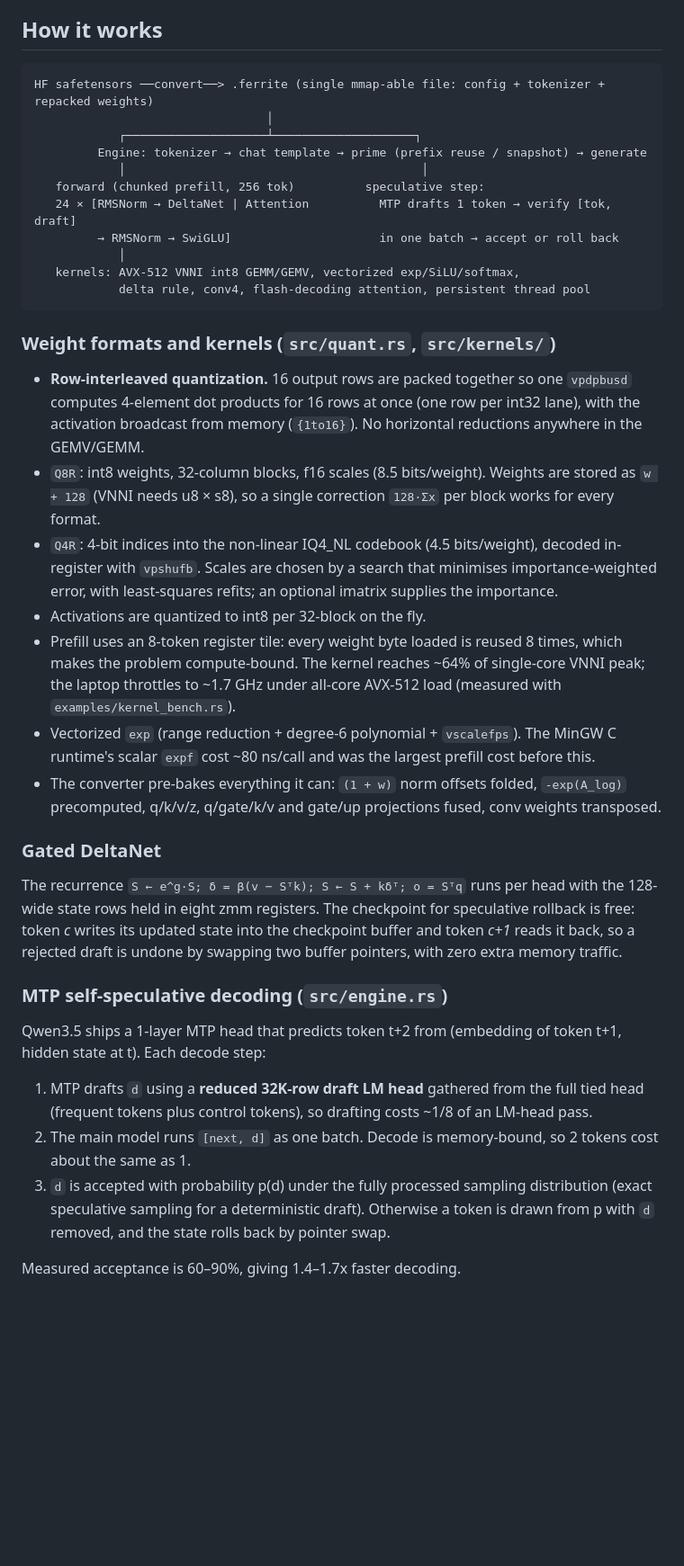
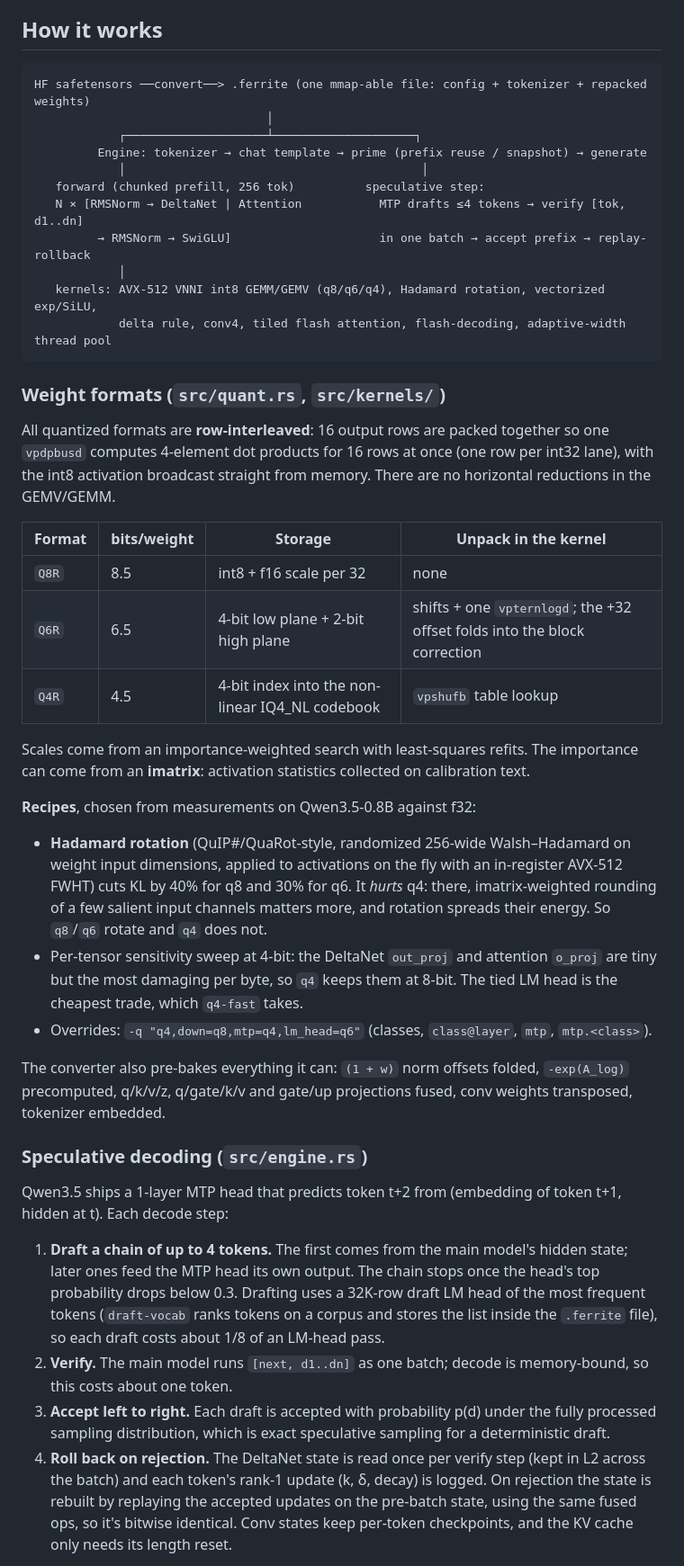
Before and after one commit to razancodes/ferrite, a Markdown page: README.md, the part around one of its changes. Shown at 90% size. GitHub-like rendering; blank space fills up the shorter version.

Commit message:
README: results for 0.8B/2B/4B across q8/q6/q4, recipes, speculation and kernel details

````diff
--- a/README.md
+++ b/README.md
@@ -88,56 +104,66 @@ thinking: T=1.0, top-p 0.95).
 ## How it works
 
 ```
-HF safetensors ──convert──> .ferrite (single mmap-able file: config + tokenizer + repacked weights)
+HF safetensors ──convert──> .ferrite (one mmap-able file: config + tokenizer + repacked weights)
                                  │
             ┌────────────────────┴────────────────────┐
          Engine: tokenizer → chat template → prime (prefix reuse / snapshot) → generate
             │                                          │
    forward (chunked prefill, 256 tok)          speculative step:
-   24 × [RMSNorm → DeltaNet | Attention          MTP drafts 1 token → verify [tok, draft]
-         → RMSNorm → SwiGLU]                     in one batch → accept or roll back
+   N × [RMSNorm → DeltaNet | Attention           MTP drafts ≤4 tokens → verify [tok, d1..dn]
+         → RMSNorm → SwiGLU]                     in one batch → accept prefix → replay-rollback
             │
-   kernels: AVX-512 VNNI int8 GEMM/GEMV, vectorized exp/SiLU/softmax,
-            delta rule, conv4, flash-decoding attention, persistent thread pool
+   kernels: AVX-512 VNNI int8 GEMM/GEMV (q8/q6/q4), Hadamard rotation, vectorized exp/SiLU,
+            delta rule, conv4, tiled flash attention, flash-decoding, adaptive-width thread pool
 ```
 
-### Weight formats and kernels (`src/quant.rs`, `src/kernels/`)
+### Weight formats (`src/quant.rs`, `src/kernels/`)
 
-* **Row-interleaved quantization.** 16 output rows are packed together so one `vpdpbusd` computes
-  4-element dot products for 16 rows at once (one row per int32 lane), with the activation
-  broadcast from memory (`{1to16}`). No horizontal reductions anywhere in the GEMV/GEMM.
-* `Q8R`: int8 weights, 32-column blocks, f16 scales (8.5 bits/weight). Weights are stored as
-  `w + 128` (VNNI needs u8 × s8), so a single correction `128·Σx` per block works for every format.
-* `Q4R`: 4-bit indices into the non-linear IQ4_NL codebook (4.5 bits/weight), decoded in-register
-  with `vpshufb`. Scales are chosen by a search that minimises importance-weighted error, with
-  least-squares refits; an optional imatrix supplies the importance.
-* Activations are quantized to int8 per 32-block on the fly.
-* Prefill uses an 8-token register tile: every weight byte loaded is reused 8 times, which makes
-  the problem compute-bound. The kernel reaches ~64% of single-core VNNI peak; the laptop throttles
-  to ~1.7 GHz under all-core AVX-512 load (measured with `examples/kernel_bench.rs`).
-* Vectorized `exp` (range reduction + degree-6 polynomial + `vscalefps`). The MinGW C runtime's
-  scalar `expf` cost ~80 ns/call and was the largest prefill cost before this.
-* The converter pre-bakes everything it can: `(1 + w)` norm offsets folded, `-exp(A_log)`
-  precomputed, q/k/v/z, q/gate/k/v and gate/up projections fused, conv weights transposed.
+All quantized formats are **row-interleaved**: 16 output rows are packed together so one `vpdpbusd`
+computes 4-element dot products for 16 rows at once (one row per int32 lane), with the int8
+activation broadcast straight from memory. There are no horizontal reductions in the GEMV/GEMM.
 
-### Gated DeltaNet
+| Format | bits/weight | Storage | Unpack in the kernel |
+|---|---|---|---|
+| `Q8R` | 8.5 | int8 + f16 scale per 32 | none |
+| `Q6R` | 6.5 | 4-bit low plane + 2-bit high plane | shifts + one `vpternlogd`; the +32 offset folds into the block correction |
+| `Q4R` | 4.5 | 4-bit index into the non-linear IQ4_NL codebook | `vpshufb` table lookup |
 
-The recurrence `S ← e^g·S; δ = β(v − Sᵀk); S ← S + kδᵀ; o = Sᵀq` runs per head with the
-128-wide state rows held in eight zmm registers. The checkpoint for speculative rollback is free:
-token *c* writes its updated state into the checkpoint buffer and token *c+1* reads it back, so a
-rejected draft is undone by swapping two buffer pointers, with zero extra memory traffic.
+Scales come from an importance-weighted search with least-squares refits. The importance can come
+from an **imatrix**: activation statistics collected on calibration text.
 
-### MTP self-speculative decoding (`src/engine.rs`)
+**Recipes**, chosen from measurements on Qwen3.5-0.8B against f32:
 
-Qwen3.5 ships a 1-layer MTP head that predicts token t+2 from (embedding of token t+1, hidden
-state at t). Each decode step:
+* **Hadamard rotation** (QuIP#/QuaRot-style, randomized 256-wide Walsh–Hadamard on weight input
+  dimensions, applied to activations on the fly with an in-register AVX-512 FWHT) cuts KL by 40%
+  for q8 and 30% for q6. It *hurts* q4: there, imatrix-weighted rounding of a few salient input
+  channels matters more, and rotation spreads their energy. So `q8`/`q6` rotate and `q4` does not.
+* Per-tensor sensitivity sweep at 4-bit: the DeltaNet `out_proj` and attention `o_proj` are tiny
+  but the most damaging per byte, so `q4` keeps them at 8-bit. The tied LM head is the cheapest
+  trade, which `q4-fast` takes.
+* Overrides: `-q "q4,down=q8,mtp=q4,lm_head=q6"` (classes, `class@layer`, `mtp`, `mtp.<class>`).
 
-1. MTP drafts `d` using a **reduced 32K-row draft LM head** gathered from the full tied head
-   (frequent tokens plus control tokens), so drafting costs ~1/8 of an LM-head pass.
-2. The main model runs `[next, d]` as one batch. Decode is memory-bound, so 2 tokens cost about
-   the same as 1.
-3. `d` is accepted with probability p(d) under the fully processed sampling distribution
-   (exact speculative sampling for a deterministic draft). Otherwise a token is drawn from p
-   with `d` removed, and the state rolls back by pointer swap.
+The converter also pre-bakes everything it can: `(1 + w)` norm offsets folded, `-exp(A_log)`
+precomputed, q/k/v/z, q/gate/k/v and gate/up projections fused, conv weights transposed, tokenizer
+embedded.
 
-Measured acceptance is 60–90%, giving 1.4–1.7x faster decoding.
+### Speculative decoding (`src/engine.rs`)
+
+Qwen3.5 ships a 1-layer MTP head that predicts token t+2 from (embedding of token t+1, hidden at t).
+Each decode step:
+
+1. **Draft a chain of up to 4 tokens.** The first comes from the main model's hidden state; later
+   ones feed the MTP head its own output. The chain stops once the head's top probability drops
+   below 0.3. Drafting uses a 32K-row draft LM head of the most frequent tokens (`draft-vocab`
+   ranks tokens on a corpus and stores the list inside the `.ferrite` file), so each draft costs
+   about 1/8 of an LM-head pass.
+2. **Verify.** The main model runs `[next, d1..dn]` as one batch; decode is memory-bound, so this
+   costs about one token.
+3. **Accept left to right.** Each draft is accepted with probability p(d) under the fully processed
+   sampling distribution, which is exact speculative sampling for a deterministic draft.
+4. **Roll back on rejection.** The DeltaNet state is read once per verify step (kept in L2 across
+   the batch) and each token's rank-1 update (k, δ, decay) is logged. On rejection the state is
+   rebuilt by replaying the accepted updates on the pre-batch state, using the same fused ops, so
+   it's bitwise identical. Conv states keep per-token checkpoints, and the KV cache only needs its
+   length reset.
+
````
Also changed, not shown: other parts of README.md (+79 -45 lines).
